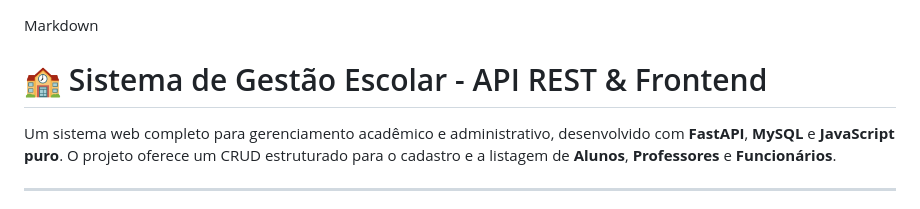
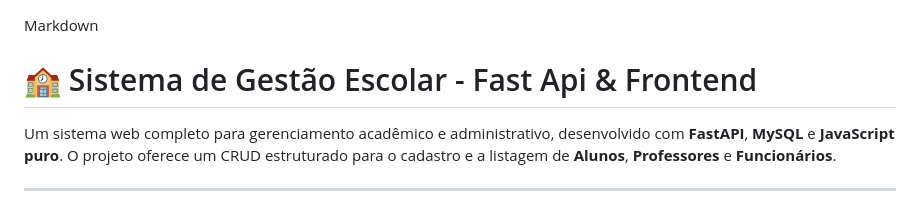
Before and after one commit to DaniellMarquez/Escola-Fast-Api, a Markdown page: README.md, the part around the change. Rendered like a GitHub page.

Commit message:
Update project title to 'Fast Api & Frontend'

```diff
--- a/README.md
+++ b/README.md
@@ -1,6 +1,6 @@
 Markdown
 
-# 🏫 Sistema de Gestão Escolar - API REST & Frontend
+# 🏫 Sistema de Gestão Escolar - Fast Api & Frontend
 
 Um sistema web completo para gerenciamento acadêmico e administrativo, desenvolvido com **FastAPI**, **MySQL** e **JavaScript puro**. O projeto oferece um CRUD estruturado para o cadastro e a listagem de **Alunos**, **Professores** e **Funcionários**.
 
```
